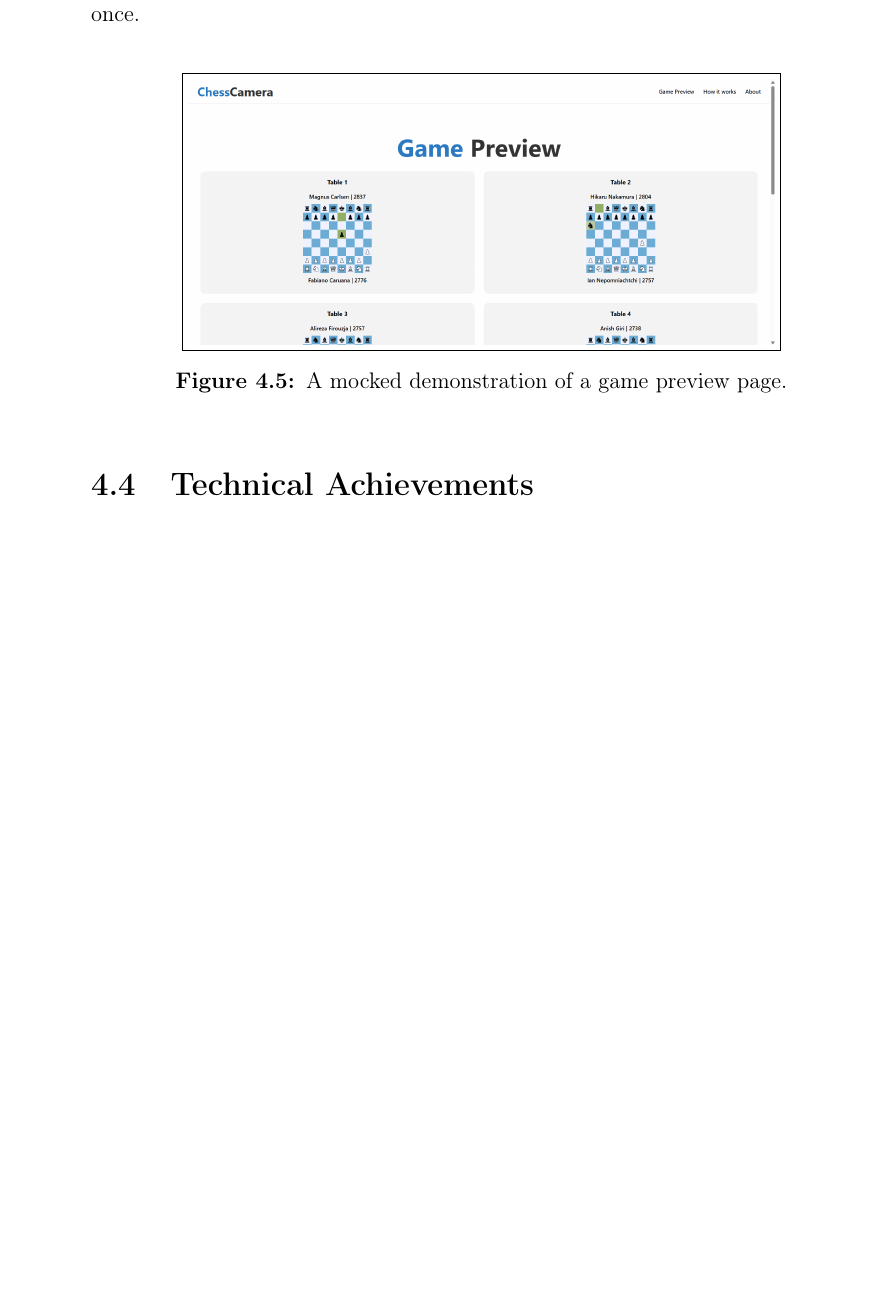
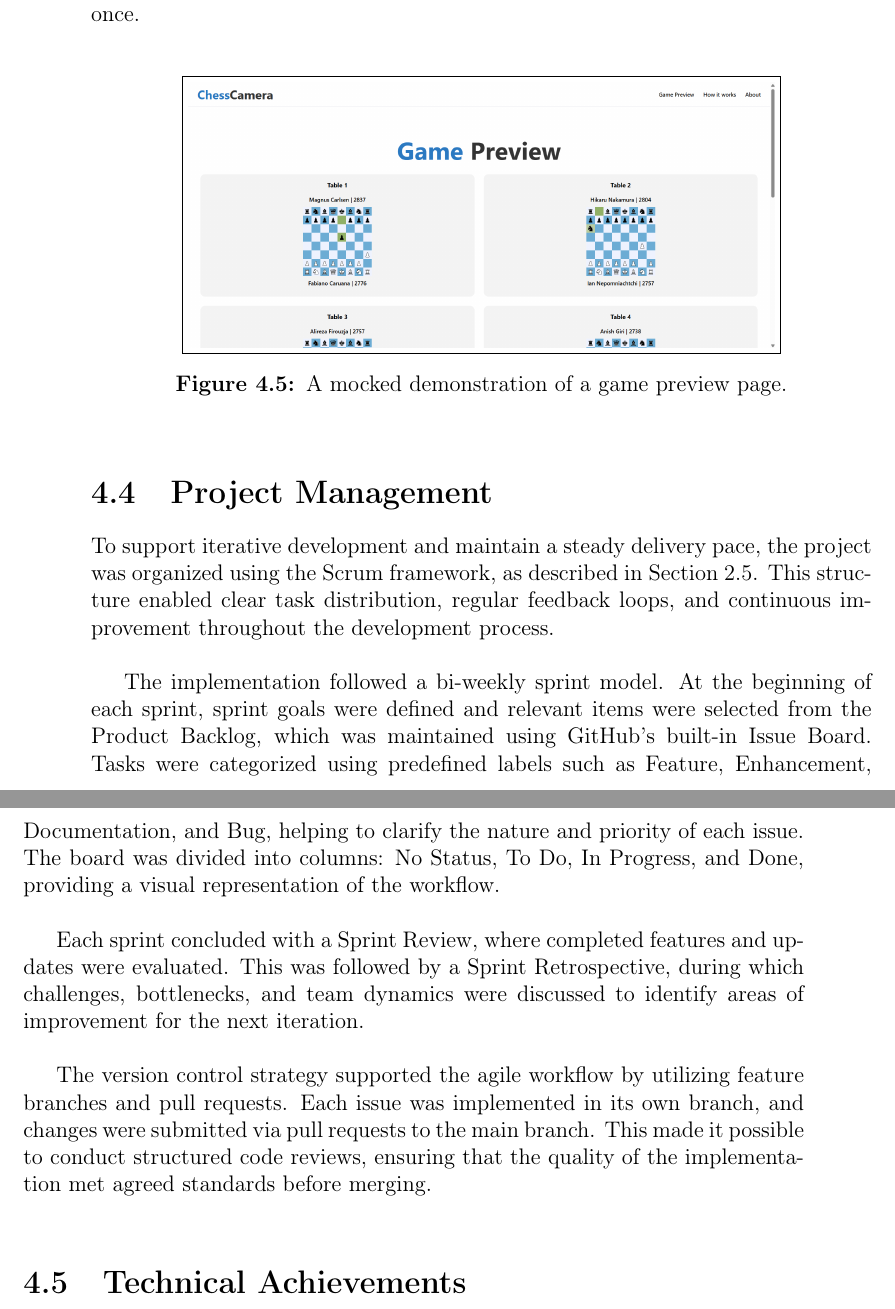
Before and after one commit to bachelor-gruppe-04/documentation, a LaTeX thesis (main.tex, which reads chapters/06-results.tex): part of page 56 of 75 before the commit and two parts of pages 56 and 57 of 75 after it, the two joined at a grey line, cut so that both start at the same text, the shorter picture padded with empty space. Compiled offline with pdfLaTeX; TikZ figures are drawn from their code, not taken from saved files.

Commit message:
Updates from Overleaf

```diff
--- a/chapters/06-results.tex
+++ b/chapters/06-results.tex
@@ -164,6 +164,17 @@ In addition, the web application features a Game Preview page that displays simp
 
 \begin{figure}[h!] \centering \fbox{\includegraphics[width=0.75\linewidth]{figures/results/frontend/game-preview/desktop.png}}\caption[Preview of active games]{A mocked demonstration of a game preview page.}\label{fig:game-preview} \end{figure}
 
+\section{Project Management}
+\label{sec:results-project-management}
+
+To support iterative development and maintain a steady delivery pace, the project was organized using the Scrum framework, as described in Section~\ref{sec:project-management}. This structure enabled clear task distribution, regular feedback loops, and continuous improvement throughout the development process. \\
+
+The implementation followed a bi-weekly sprint model. At the beginning of each sprint, sprint goals were defined and relevant items were selected from the Product Backlog, which was maintained using GitHub’s built-in Issue Board. Tasks were categorized using predefined labels such as Feature, Enhancement, Documentation, and Bug, helping to clarify the nature and priority of each issue. The board was divided into columns: No Status, To Do, In Progress, and Done, providing a visual representation of the workflow. \\
+
+Each sprint concluded with a Sprint Review, where completed features and updates were evaluated. This was followed by a Sprint Retrospective, during which challenges, bottlenecks, and team dynamics were discussed to identify areas of improvement for the next iteration. \\
+
+The version control strategy supported the agile workflow by utilizing feature branches and pull requests. Each issue was implemented in its own branch, and changes were submitted via pull requests to the main branch. This made it possible to conduct structured code reviews, ensuring that the quality of the implementation met agreed standards before merging. \\
+
 \section{Technical Achievements}
 Architecture overview (e.g., system diagram, deployment pipeline). Performance metrics (e.g., response time, uptime). Details on scalability, security, or CI/CD if relevant.
 
```
Also changed, not shown: chapters/05-method.tex (+1 -1 lines).
